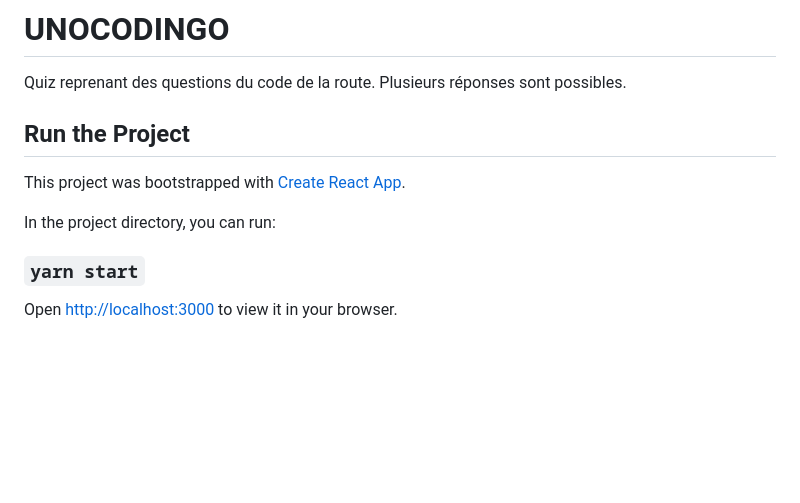
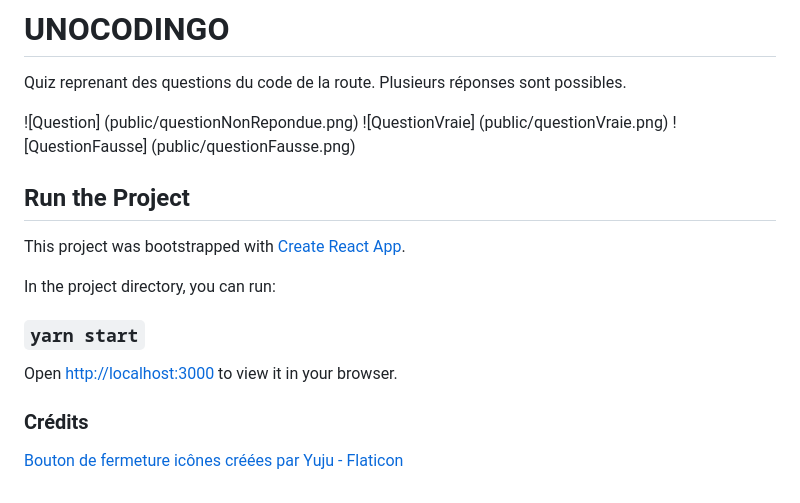
Before and after one commit to slayrron/lh-quiz-react, a Markdown page: README.md, the part around the change. Drawn GitHub-style; blank space fills up the shorter version.

```diff
--- a/README.md
+++ b/README.md
@@ -1,6 +1,10 @@
 # UNOCODINGO
 
 Quiz reprenant des questions du code de la route. Plusieurs réponses sont possibles.
+
+![Question] (public/questionNonRepondue.png)
+![QuestionVraie] (public/questionVraie.png)
+![QuestionFausse] (public/questionFausse.png)
 
 ## Run the Project
 
@@ -11,3 +15,7 @@ In the project directory, you can run:
 ### `yarn start`
 
 Open [http://localhost:3000](http://localhost:3000) to view it in your browser.
+
+
+### Crédits
+<a href="https://www.flaticon.com/fr/icones-gratuites/bouton-de-fermeture" title="bouton de fermeture icônes">Bouton de fermeture icônes créées par Yuju - Flaticon</a>
```
Also changed, not shown: public/questionFausse.png (added), public/questionNonRepondue.png (added), public/questionVraie.png (added), src/assets/croix.png (added), 3 other files.
